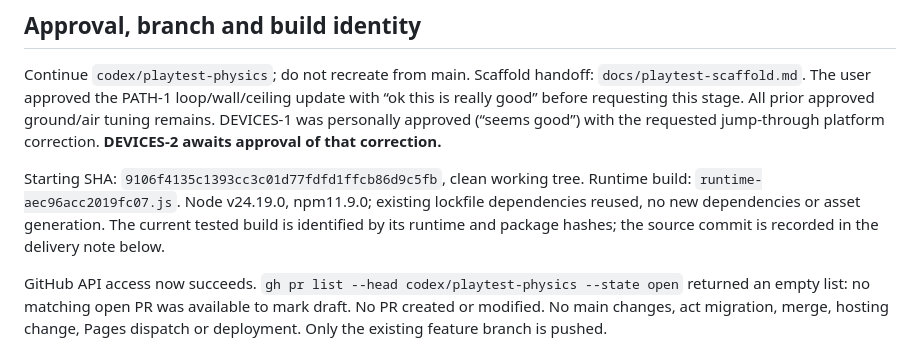
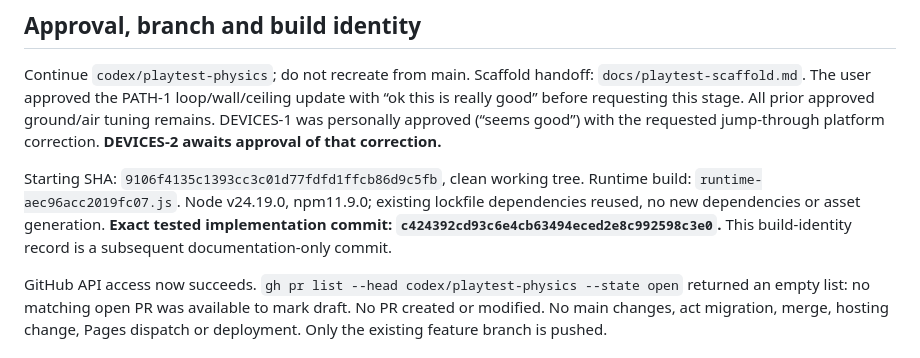
Before and after one commit to coldbrokenplays88-cpu/sonic-coast, a Markdown page: docs/playtest-physics.md, the part around the change. Drawn GitHub-style.

Commit message:
Record jump-through deck build and package identity

```diff
--- a/docs/playtest-physics.md
+++ b/docs/playtest-physics.md
@@ -11,8 +11,8 @@ platform correction. **DEVICES-2 awaits approval of that correction.**
 Starting SHA: `9106f4135c1393cc3c01d77fdfd1ffcb86d9c5fb`, clean working tree.
 Runtime build: `runtime-aec96acc2019fc07.js`. Node v24.19.0, npm11.9.0;
 existing lockfile dependencies reused, no new dependencies or asset generation.
-The current tested build is identified by its runtime and package hashes; the
-source commit is recorded in the delivery note below.
+**Exact tested implementation commit: `c424392cd93c6e4cb63494eced2e8c992598c3e0`.**
+This build-identity record is a subsequent documentation-only commit.
 
 GitHub API access now succeeds. `gh pr list --head codex/playtest-physics
 --state open` returned an empty list: no matching open PR was available to mark
```
